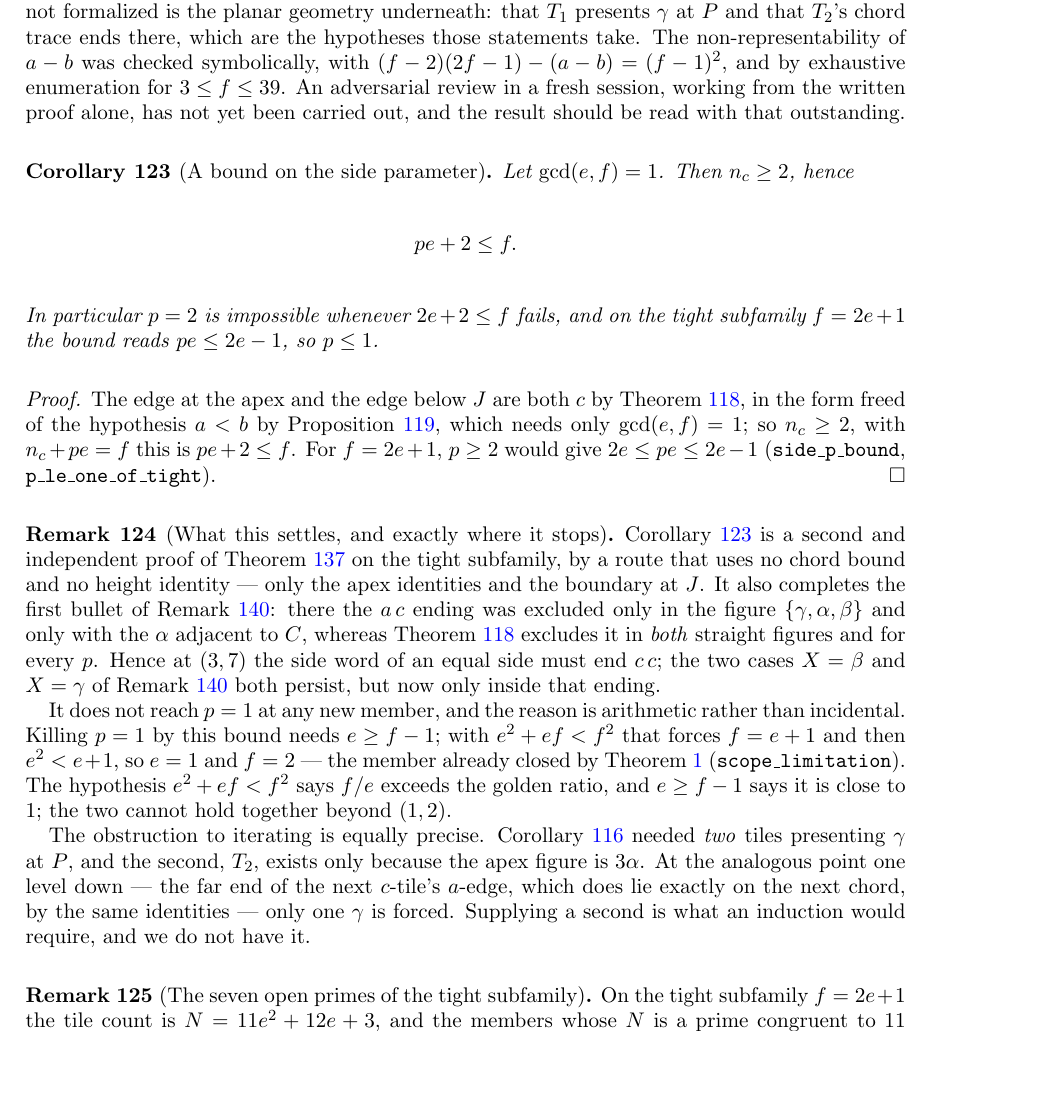
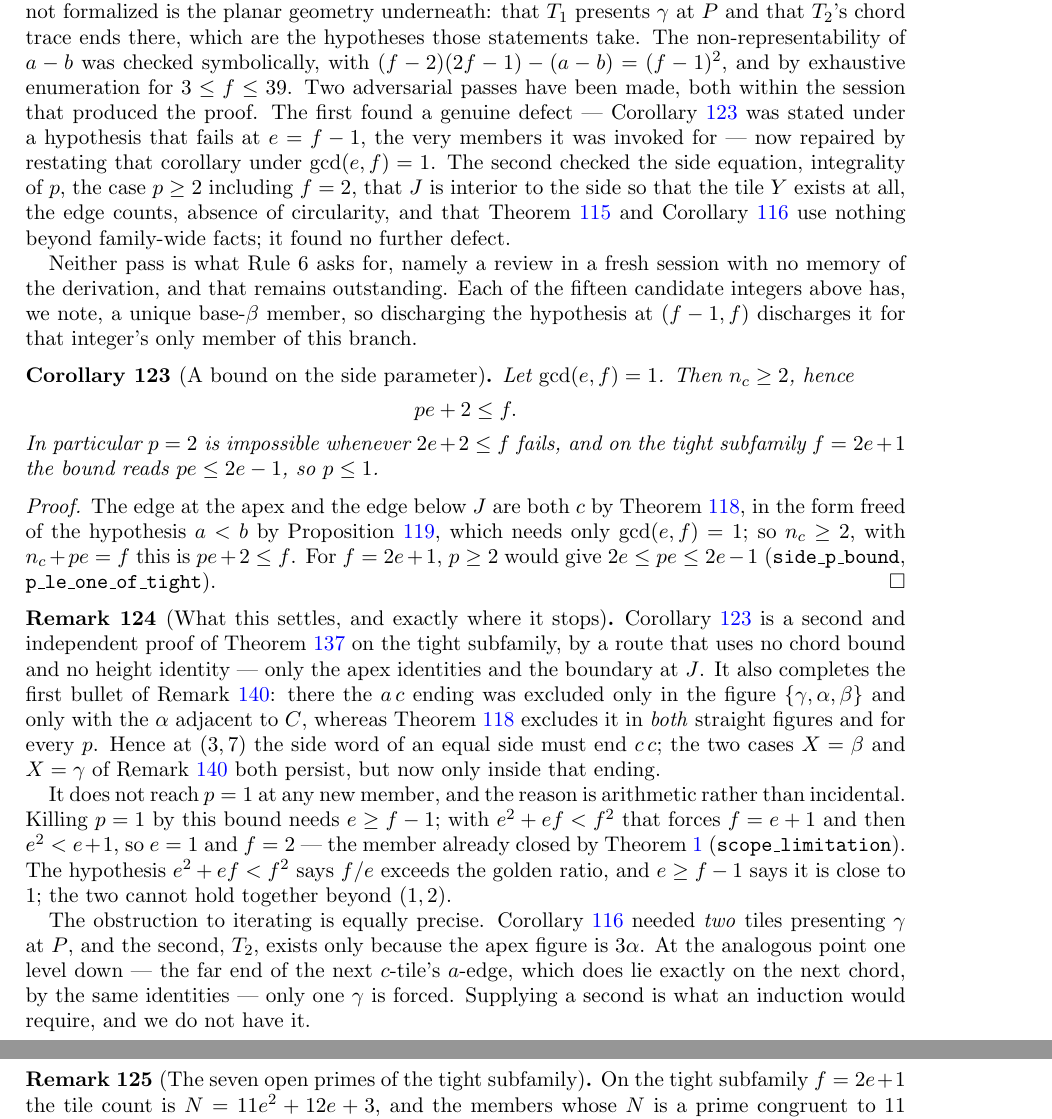
Before and after one commit to ElVec1o/erdos_634_proof, a LaTeX paper (paper/erdos-634-companion.tex): part of page 42 of 63 before the commit and two parts of pages 42 and 43 of 63 after it, the two joined at a grey line, cut so that both start at the same text, the shorter picture padded with empty space. Compiled offline with pdfLaTeX.

Commit message:
Record both adversarial passes and the uniqueness of the base-beta member

```diff
--- a/paper/erdos-634-companion.tex
+++ b/paper/erdos-634-companion.tex
@@ -2778,8 +2778,18 @@ and the vertex budget of Corollary~\ref{cor:noTP} in both branches
 not formalized is the planar geometry underneath: that $T_1$ presents $\gamma$ at $P$ and that $T_2$'s
 chord trace ends there, which are the hypotheses those statements take. The non-representability of $a-b$
 was checked symbolically, with $(f-2)(2f-1)-(a-b)=(f-1)^{2}$, and by exhaustive enumeration for
-$3\le f\le39$. An adversarial review in a fresh session, working from the written proof alone, has not
-yet been carried out, and the result should be read with that outstanding.
+$3\le f\le39$. Two adversarial passes have been made, both within the session that produced the proof. The first
+found a genuine defect --- Corollary~\ref{cor:pbound} was stated under a hypothesis that fails at
+$e=f-1$, the very members it was invoked for --- now repaired by restating that corollary under
+$\gcd(e,f)=1$. The second checked the side equation, integrality of $p$, the case $p\ge2$ including
+$f=2$, that $J$ is interior to the side so that the tile $Y$ exists at all, the edge counts, absence of
+circularity, and that Theorem~\ref{thm:apexconfig} and Corollary~\ref{cor:noTP} use nothing beyond
+family-wide facts; it found no further defect.
+
+Neither pass is what Rule 6 asks for, namely a review in a fresh session with no memory of the
+derivation, and that remains outstanding. Each of the fifteen candidate integers above has, we note, a
+unique base-$\beta$ member, so discharging the hypothesis at $(f-1,f)$ discharges it for that
+integer's only member of this branch.
 \end{remark}
 
 
```
Also changed, not shown: paper/erdos-634-companion.pdf.
